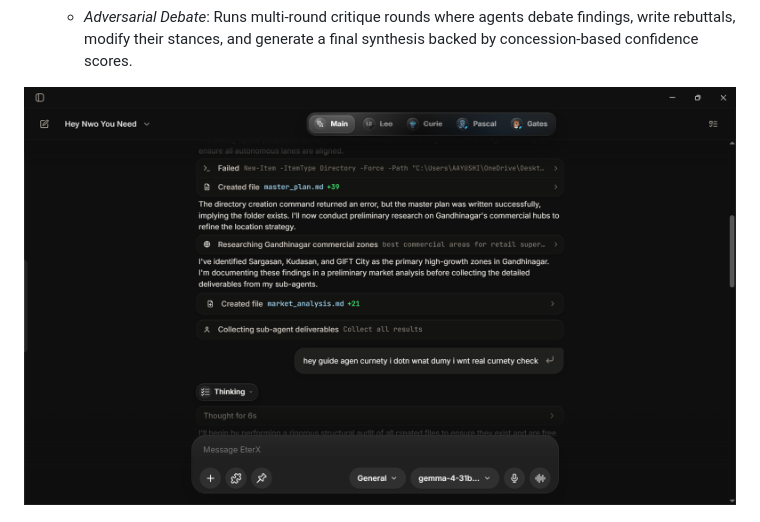
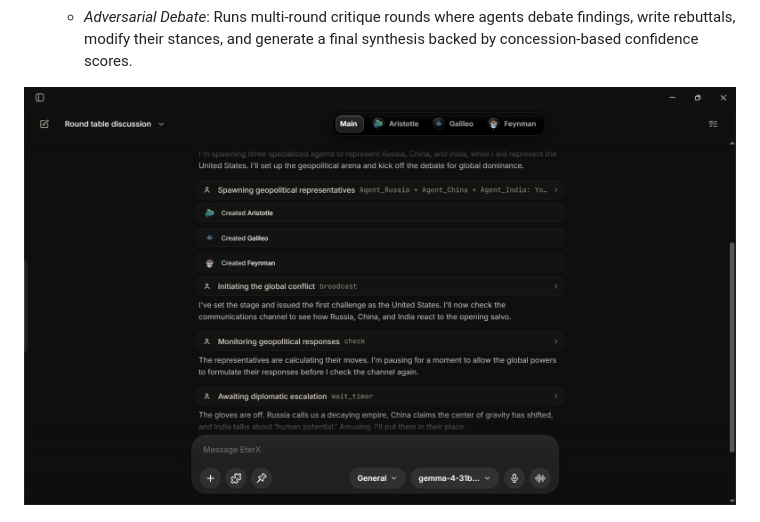
Before and after one commit to harshilsoni5666/EterX-Agent, a Markdown page: README.md, the part around one of its changes. GitHub-like rendering; pictures changed too: public/assets/sub-agent.png (deleted), public/assets/subagent.png (added).

Commit message:
docs: update sub-agent images in README and include all uncommitted agent changes

```diff
--- a/README.md
+++ b/README.md
@@ -64,5 +64,5 @@ The sub-agent system is entirely orchestrated and managed by the AI engine itsel
     *   *Adversarial Debate*: Runs multi-round critique rounds where agents debate findings, write rebuttals, modify their stances, and generate a final synthesis backed by concession-based confidence scores.
 
 <p align="center">
-  <img src="./public/assets/sub-agent.png" width="100%" alt="Sub-Agent Panel" />
+  <img src="./public/assets/subagent.png" width="100%" alt="Sub-Agent Panel" />
   <br /><br />
```
Also changed, not shown: other parts of README.md (+3 -1 lines), public/assets/sub-agent1.png (deleted), public/assets/sub-agent2.png (added), public/assets/sub-agent3.png (added), 6 other files.
